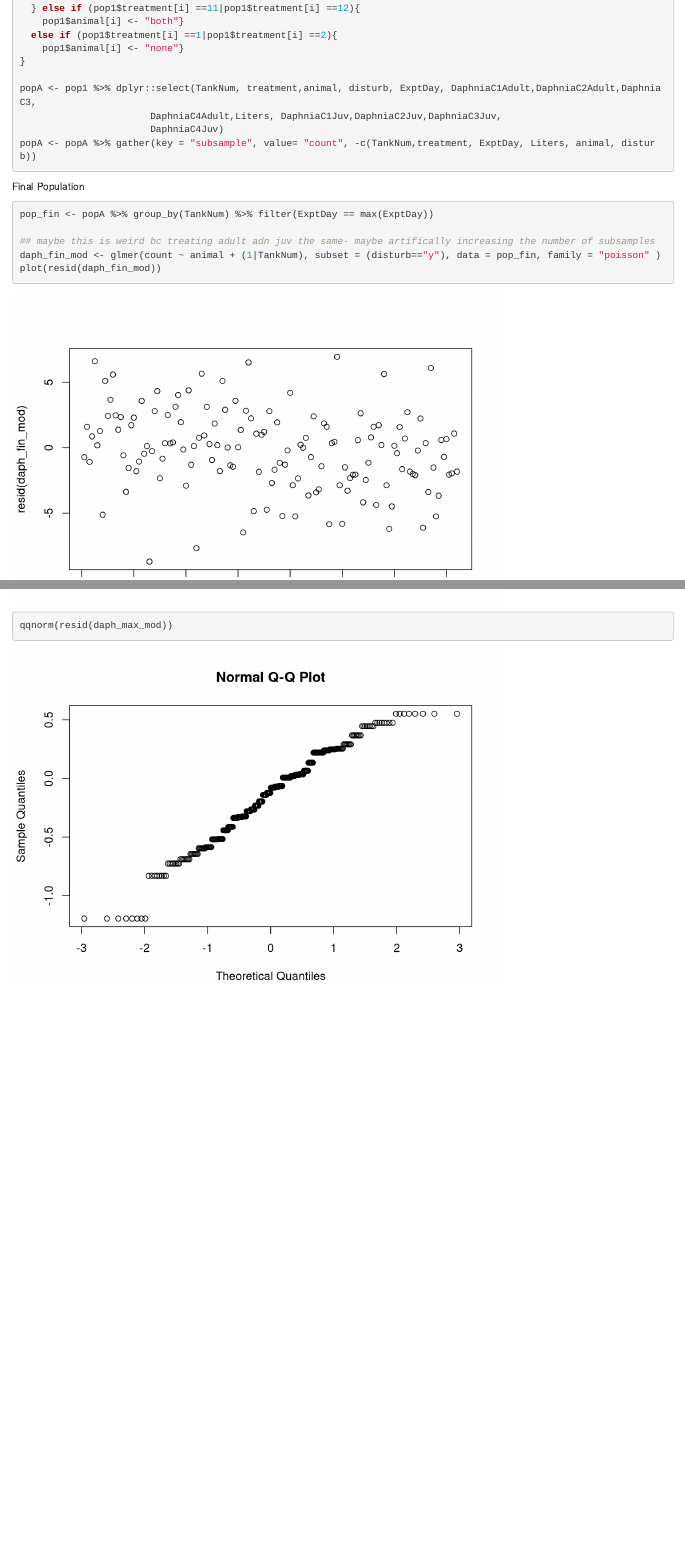
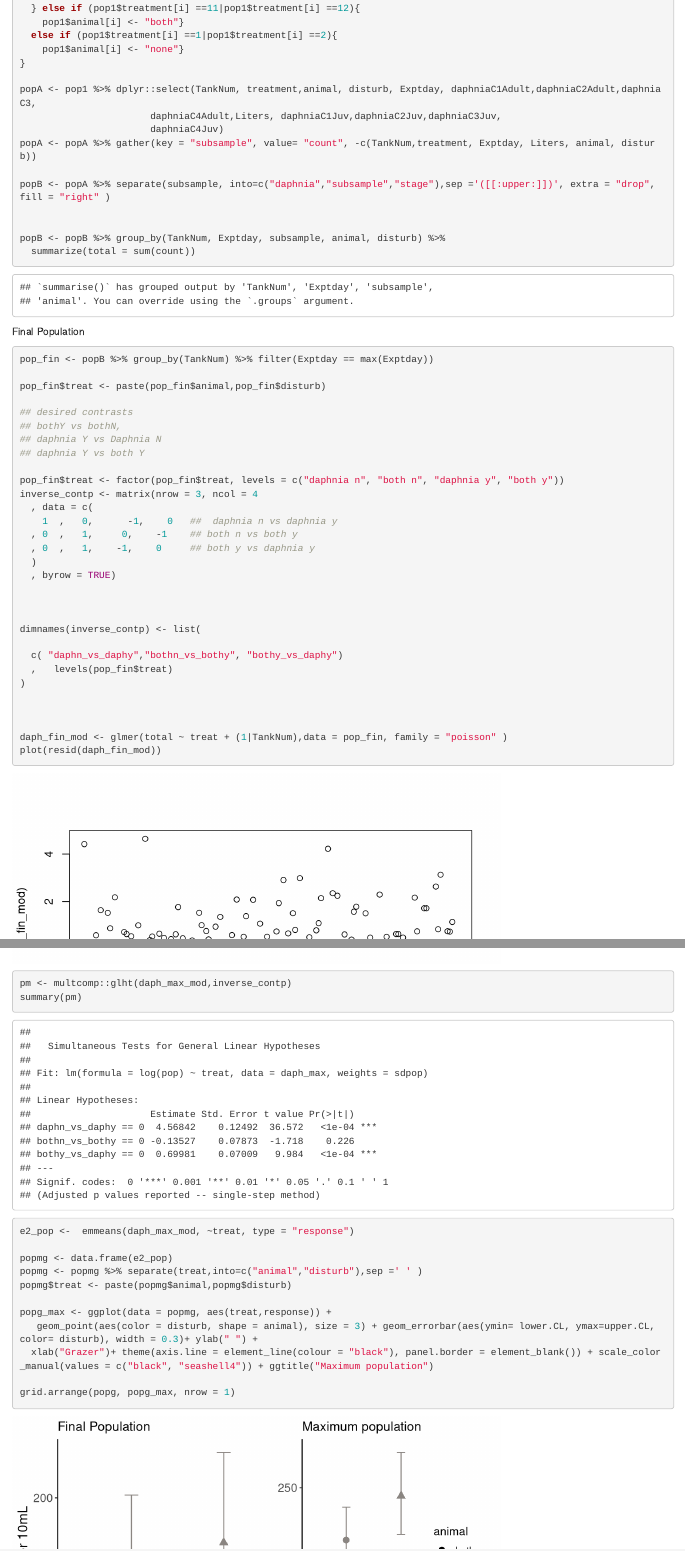
Before and after one commit to jwerba14/Disturbance, an R Markdown document (proj2.Rmd): the page in a window 1100 px wide, from 4890 px down before the commit and from 5190 px down after it, so that both start at the same text, and a second part further down, joined at a grey line. Rendered offline with R 4.5, knitr and Pandoc, with nearby package versions; code that draws random numbers runs with fixed seeds of ours; some code elsewhere in the file could not run offline.

Commit message:
daphnia pop models and graphing

````diff
--- a/proj2.Rmd
+++ b/proj2.Rmd
@@ -474,19 +491,50 @@ for (i in 1:nrow(pop1)){
     pop1$animal[i] <- "none"}
 }
 
-popA <- pop1 %>% dplyr::select(TankNum, treatment,animal, disturb, ExptDay, DaphniaC1Adult,DaphniaC2Adult,DaphniaC3,
-                       DaphniaC4Adult,Liters, DaphniaC1Juv,DaphniaC2Juv,DaphniaC3Juv,
-                       DaphniaC4Juv)
-popA <- popA %>% gather(key = "subsample", value= "count", -c(TankNum,treatment, ExptDay, Liters, animal, disturb))
+popA <- pop1 %>% dplyr::select(TankNum, treatment,animal, disturb, Exptday, daphniaC1Adult,daphniaC2Adult,daphniaC3,
+                       daphniaC4Adult,Liters, daphniaC1Juv,daphniaC2Juv,daphniaC3Juv,
+                       daphniaC4Juv)
+popA <- popA %>% gather(key = "subsample", value= "count", -c(TankNum,treatment, Exptday, Liters, animal, disturb))
+
+popB <- popA %>% separate(subsample, into=c("daphnia","subsample","stage"),sep ='([[:upper:]])', extra = "drop", fill = "right" )
+
+
+popB <- popB %>% group_by(TankNum, Exptday, subsample, animal, disturb) %>%
+  summarize(total = sum(count))
 
 ```
 
 Final Population
 ```{r daphnia final pop}
-pop_fin <- popA %>% group_by(TankNum) %>% filter(ExptDay == max(ExptDay))
+pop_fin <- popB %>% group_by(TankNum) %>% filter(Exptday == max(Exptday))
 
-## maybe this is weird bc treating adult adn juv the same- maybe artifically increasing the number of subsamples
-daph_fin_mod <- glmer(count ~ animal + (1|TankNum), subset = (disturb=="y"), data = pop_fin, family = "poisson" )
+pop_fin$treat <- paste(pop_fin$animal,pop_fin$disturb)
+
+## desired contrasts
+## bothY vs bothN,
+## daphnia Y vs Daphnia N
+## daphnia Y vs both Y
+
+pop_fin$treat <- factor(pop_fin$treat, levels = c("daphnia n", "both n", "daphnia y", "both y"))
+inverse_contp <- matrix(nrow = 3, ncol = 4
+  , data = c(
+    1  ,   0,      -1,    0   ##  daphnia n vs daphnia y
+  , 0  ,   1,     0,    -1    ## both n vs both y
+  , 0  ,   1,    -1,    0     ## both y vs daphnia y
+  )
+  , byrow = TRUE)
+
+
+
+dimnames(inverse_contp) <- list(
+
+  c( "daphn_vs_daphy","bothn_vs_bothy", "bothy_vs_daphy")
+  ,   levels(pop_fin$treat)
+)
+
+
+
+daph_fin_mod <- glmer(total ~ treat + (1|TankNum),data = pop_fin, family = "poisson" )
 plot(resid(daph_fin_mod))
 qqnorm(resid(daph_fin_mod))
 
@@ -516,0 +588,16 @@ qqnorm(resid(daph_max_mod))
+pm <- multcomp::glht(daph_max_mod,inverse_contp)
+summary(pm)
+
+e2_pop <-  emmeans(daph_max_mod, ~treat, type = "response")
+
+popmg <- data.frame(e2_pop)
+popmg <- popmg %>% separate(treat,into=c("animal","disturb"),sep =' ' )
+popmg$treat <- paste(popmg$animal,popmg$disturb)
+
+popg_max <- ggplot(data = popmg, aes(treat,response)) +
+   geom_point(aes(color = disturb, shape = animal), size = 3) + geom_errorbar(aes(ymin= lower.CL, ymax=upper.CL, color= disturb), width = 0.3)+ ylab(" ") +
+  xlab("Grazer")+ theme(axis.line = element_line(colour = "black"), panel.border = element_blank()) + scale_color_manual(values = c("black", "seashell4")) + ggtitle("Maximum population")
+
+grid.arrange(popg, popg_max, nrow = 1)
+
+```
````
Also changed, not shown: Counts.csv, proj2.Rmd (60 more changed lines).
